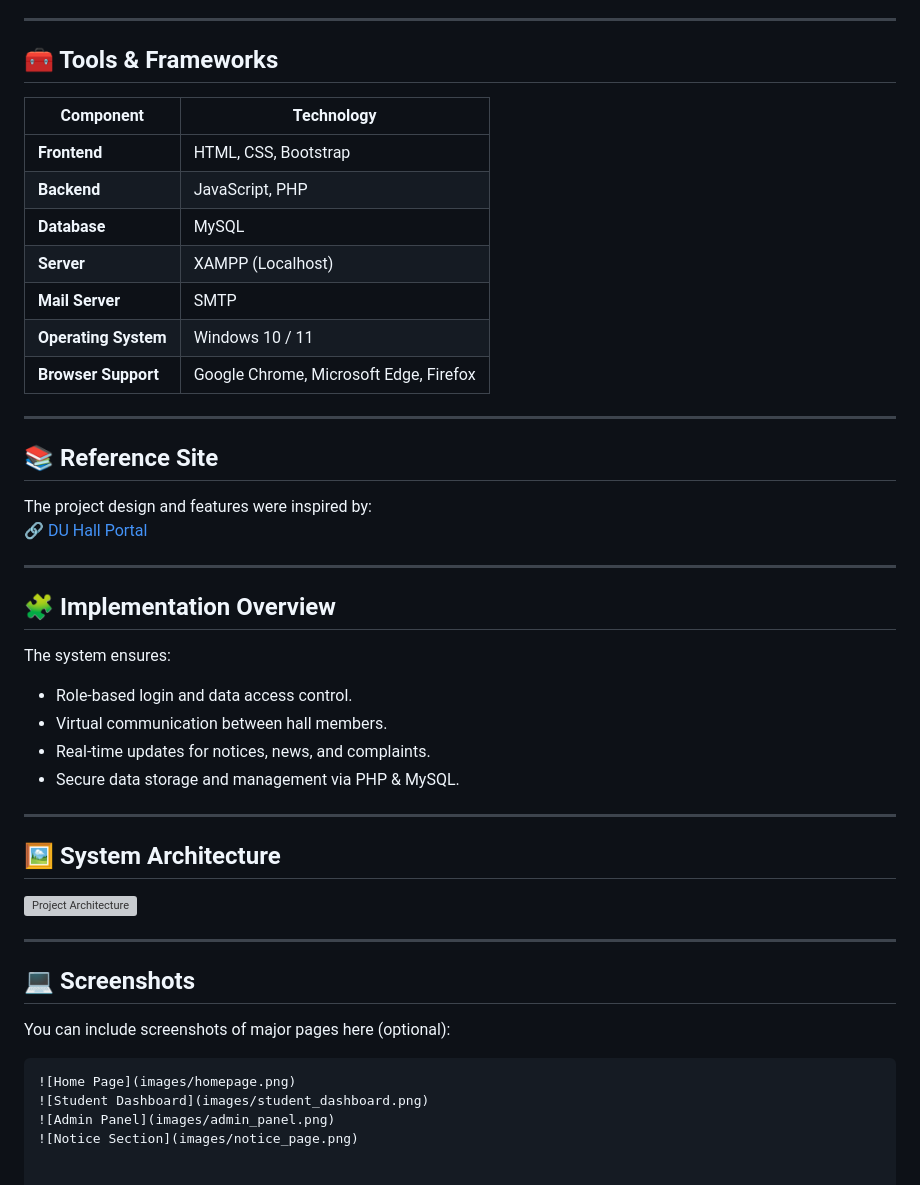
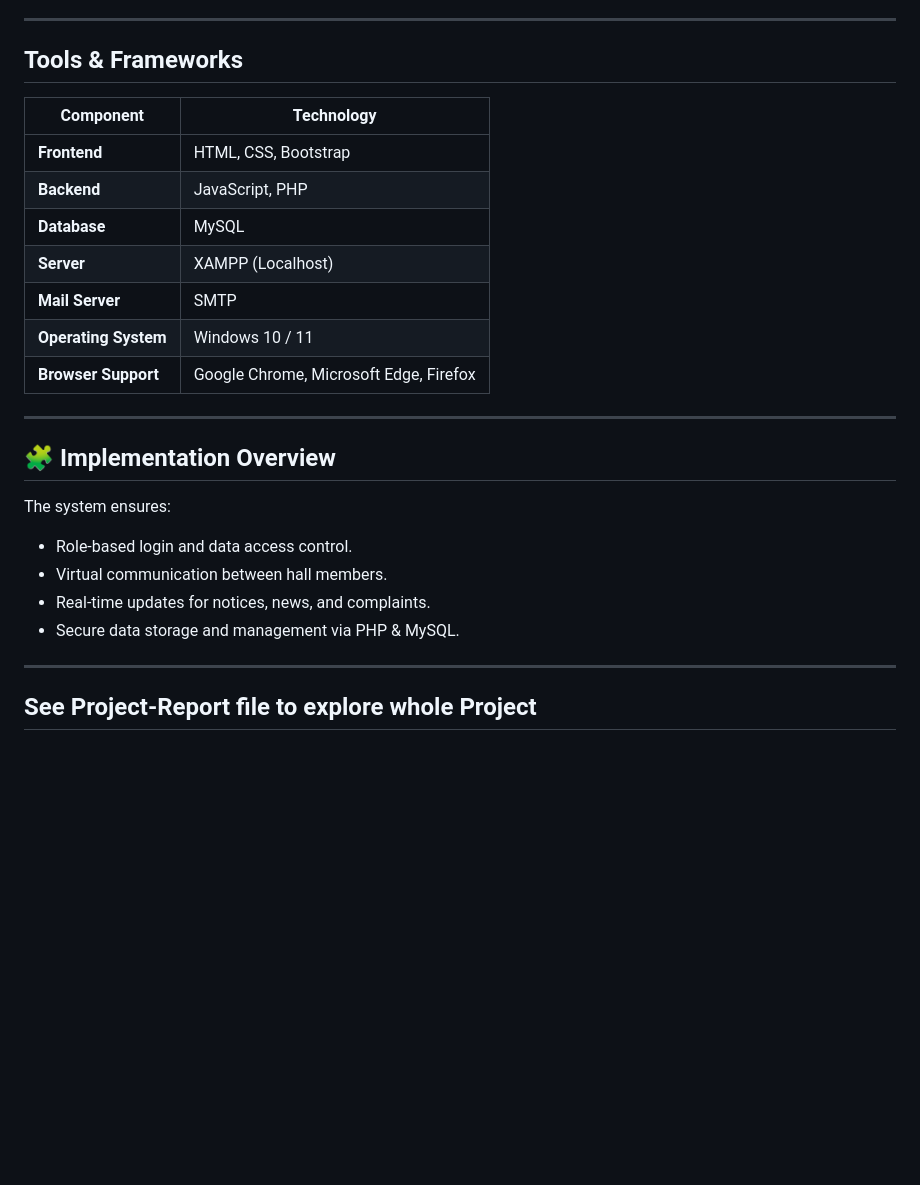
Before and after one commit to FarhanaSuci/JnUWomen-sHall, a Markdown page: README.md, the part around one of its changes. GitHub-like rendering; blank space fills up the shorter version; grey boxes are pictures that could not be loaded.

````diff
--- a/README.md
+++ b/README.md
@@ -69,7 +69,7 @@ The platform ensures that **all hall members remain connected and informed virtu
 
 ---
 
-## 🧰 Tools & Frameworks
+##  Tools & Frameworks
 
 | Component | Technology |
 |------------|-------------|
@@ -81,11 +81,6 @@ The platform ensures that **all hall members remain connected and informed virtu
 | **Operating System** | Windows 10 / 11 |
 | **Browser Support** | Google Chrome, Microsoft Edge, Firefox |
 
----
-
-## 📚 Reference Site
-The project design and features were inspired by:
-🔗 [DU Hall Portal](https://www.du.ac.bd/students/HallsResidence)
 
 ---
 
@@ -98,15 +93,4 @@ The system ensures:
 
 ---
 
-## 🖼️ System Architecture
-![Project Architecture](ProjectArchitecture.png)
-
----
-
-## 💻 Screenshots
-You can include screenshots of major pages here (optional):
-```markdown
-![Home Page](images/homepage.png)
-![Student Dashboard](images/student_dashboard.png)
-![Admin Panel](images/admin_panel.png)
-![Notice Section](images/notice_page.png)
+## See Project-Report file to explore whole Project
````
Also changed, not shown: other parts of README.md (+10 -10 lines).
